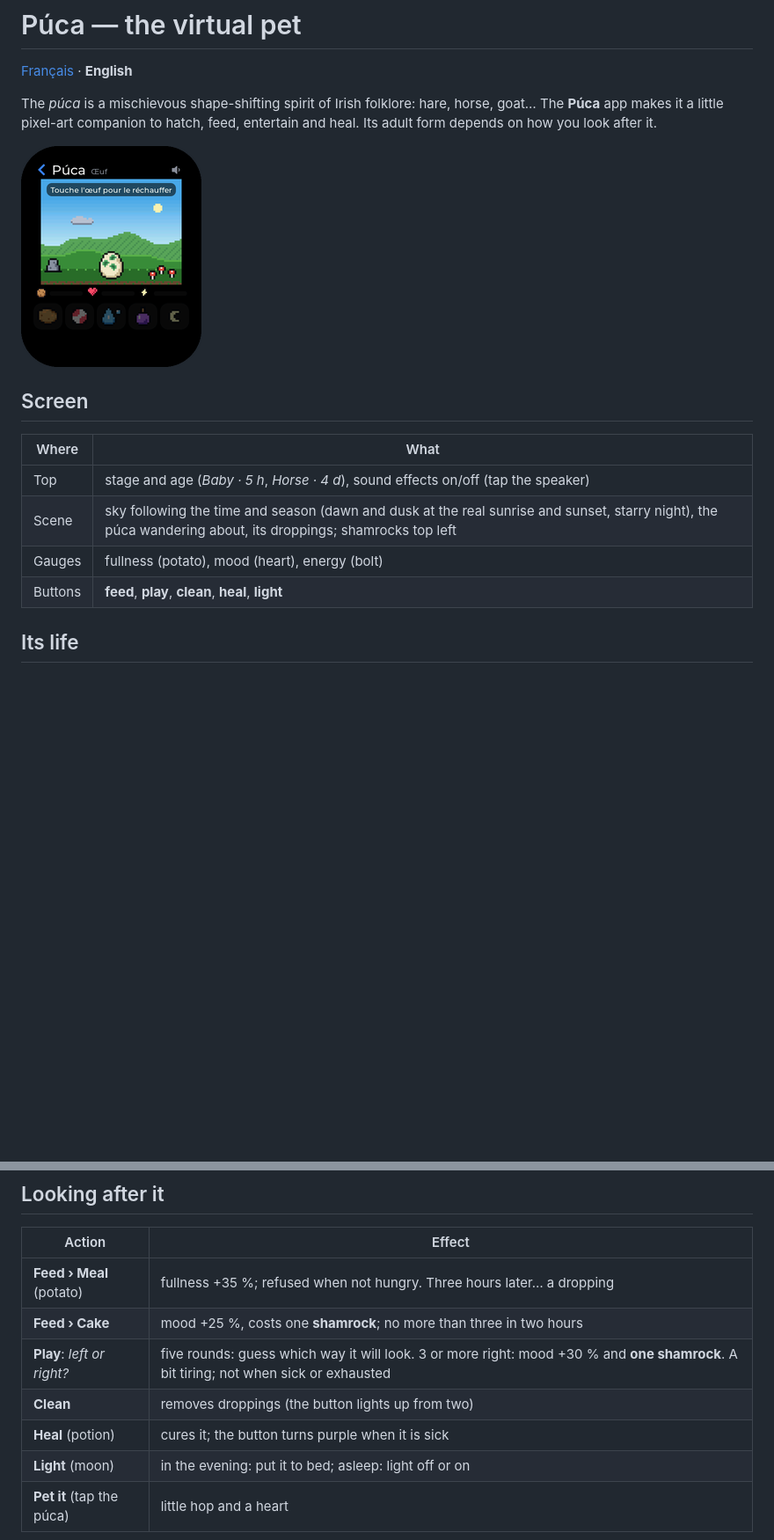
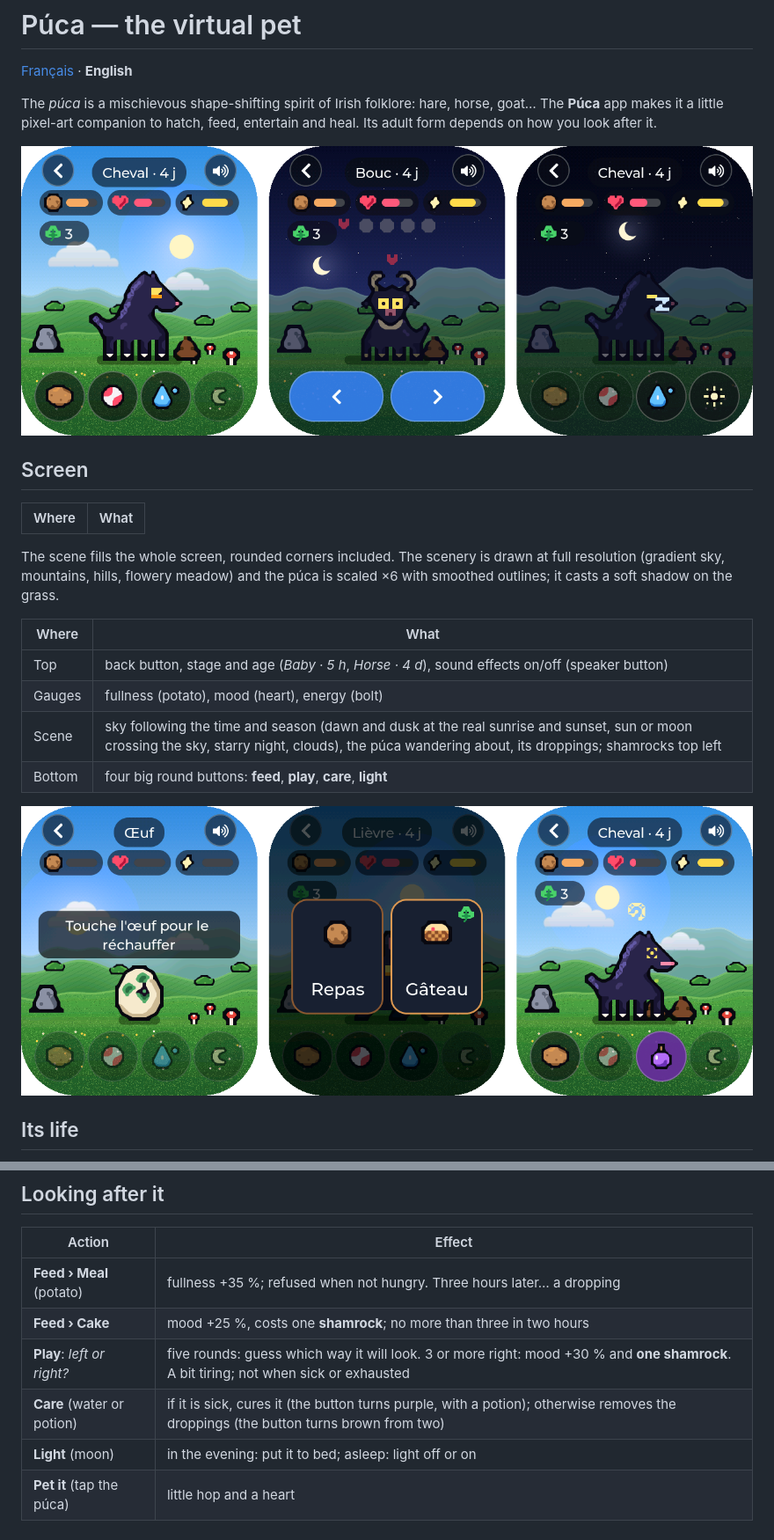
Before and after one commit to armSeb/Twatch-ultra, a Markdown page: docs/en/puca.md, 2 parts joined by grey strips. Shown at 88% size. Rendered like a GitHub page; pictures changed too: docs/img/puca-soins.png (added), docs/img/puca.png; blank space fills up the shorter version.

```diff
--- a/docs/en/puca.md
+++ b/docs/en/puca.md
@@ -12,10 +12,18 @@ adult form depends on how you look after it.
 
 | Where | What |
 |---|---|
-| Top | stage and age (*Baby · 5 h*, *Horse · 4 d*), sound effects on/off (tap the speaker) |
-| Scene | sky following the time and season (dawn and dusk at the real sunrise and sunset, starry night), the púca wandering about, its droppings; shamrocks top left |
+The scene fills the whole screen, rounded corners included. The scenery is drawn at full
+resolution (gradient sky, mountains, hills, flowery meadow) and the púca is scaled ×6 with
+smoothed outlines; it casts a soft shadow on the grass.
+
+| Where | What |
+|---|---|
+| Top | back button, stage and age (*Baby · 5 h*, *Horse · 4 d*), sound effects on/off (speaker button) |
 | Gauges | fullness (potato), mood (heart), energy (bolt) |
-| Buttons | **feed**, **play**, **clean**, **heal**, **light** |
+| Scene | sky following the time and season (dawn and dusk at the real sunrise and sunset, sun or moon crossing the sky, starry night, clouds), the púca wandering about, its droppings; shamrocks top left |
+| Bottom | four big round buttons: **feed**, **play**, **care**, **light** |
+
+![Egg, choosing a meal, sick](../img/puca-soins.png)
 
 ## Its life
 
@@ -41,8 +49,7 @@ computed in one go, in 5-minute steps (up to 7 days). No battery cost.
 | **Feed › Meal** (potato) | fullness +35 %; refused when not hungry. Three hours later… a dropping |
 | **Feed › Cake** | mood +25 %, costs one **shamrock**; no more than three in two hours |
 | **Play**: *left or right?* | five rounds: guess which way it will look. 3 or more right: mood +30 % and **one shamrock**. A bit tiring; not when sick or exhausted |
-| **Clean** | removes droppings (the button lights up from two) |
-| **Heal** (potion) | cures it; the button turns purple when it is sick |
+| **Care** (water or potion) | if it is sick, cures it (the button turns purple, with a potion); otherwise removes the droppings (the button turns brown from two) |
 | **Light** (moon) | in the evening: put it to bed; asleep: light off or on |
 | **Pet it** (tap the púca) | little hop and a heart |
 
```
Also changed, not shown: CHANGELOG.md (+10 -0 lines), docs/fr/puca.md (+12 -5 lines), 3 other files.
